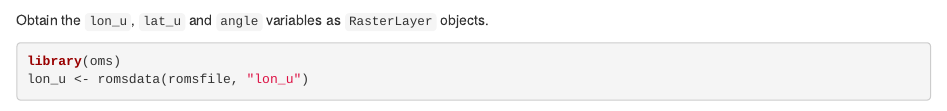
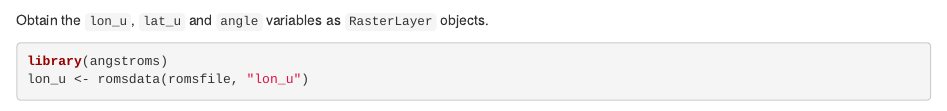
Before and after one commit to AustralianAntarcticDivision/angstroms, an R Markdown document (romsgrid.Rmd): the page in a window 1100 px wide, from 1020 px down. Rendered offline with R 4.5, knitr and Pandoc, with nearby package versions; some code elsewhere in the file could not run offline.

Commit message:
rename package

````diff
--- a/romsgrid.Rmd
+++ b/romsgrid.Rmd
@@ -44,7 +44,7 @@ vars(roms) %>% select(name, ndims, units, longname)
 Obtain the `lon_u`, `lat_u` and `angle` variables as `RasterLayer` objects.
 
 ```{r}
-library(oms)
+library(angstroms)
 lon_u <- romsdata(romsfile, "lon_u")
 lat_u <- romsdata(romsfile, "lat_u")
 
````
Also changed, not shown: R/angstroms-package.r (added, +5 -0 lines), R/oms-package.r (deleted, +0 -5 lines), README.md, 4 other files.
